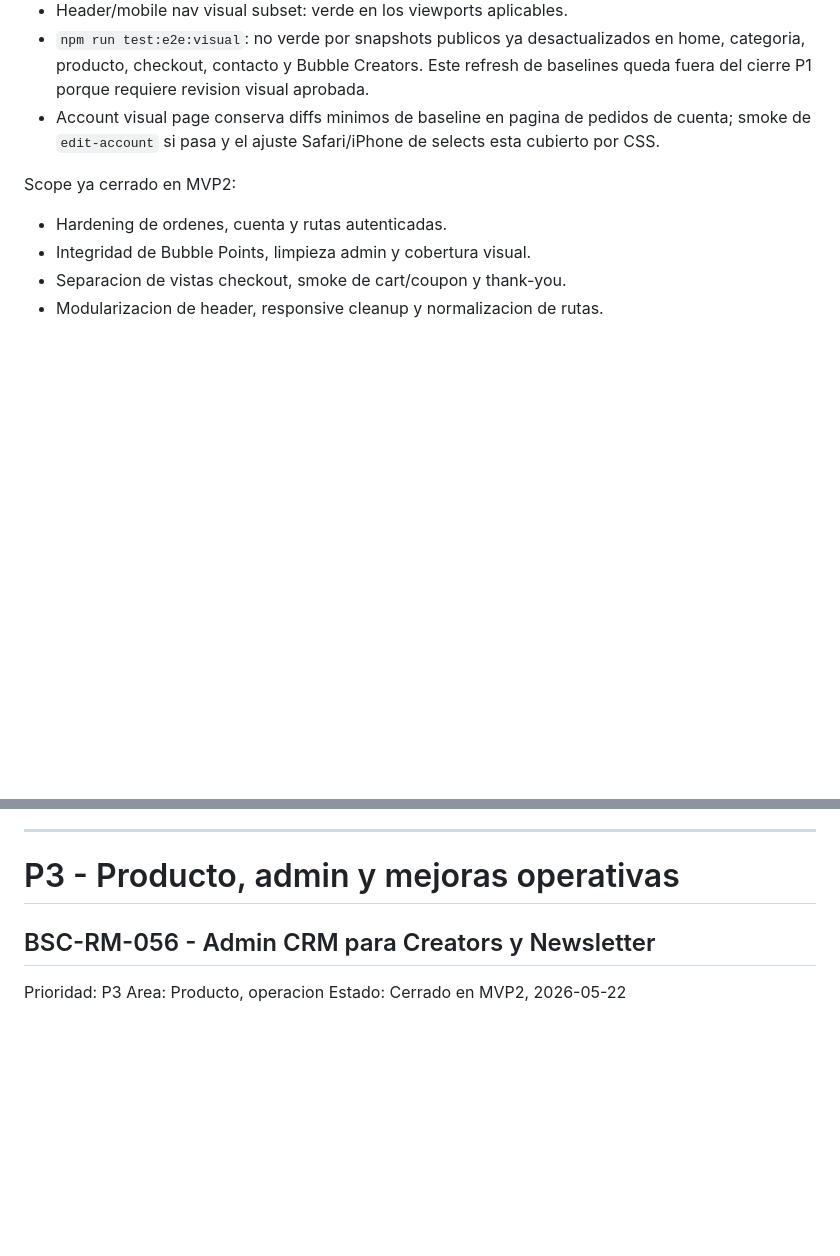
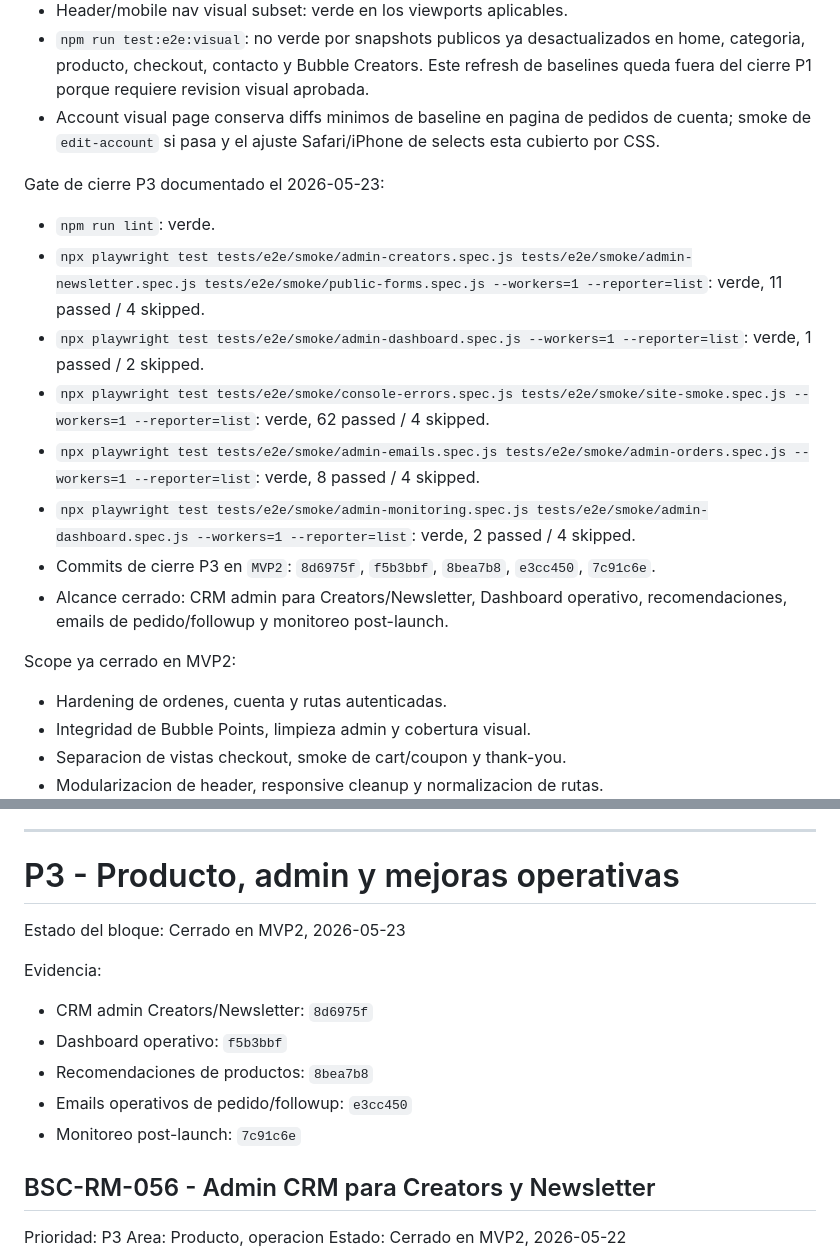
Before and after one commit to jlmayorgaco/wp-bsc-theme-v2, a Markdown page: ROADMAP_BSC.md, 2 parts joined by grey strips. Rendered like a GitHub page; blank space fills up the shorter version.

Commit message:
Close P3 roadmap milestone

```diff
--- a/ROADMAP_BSC.md
+++ b/ROADMAP_BSC.md
@@ -67,6 +67,17 @@ Gate de cierre P1 documentado el 2026-05-22:
 - Header/mobile nav visual subset: verde en los viewports aplicables.
 - `npm run test:e2e:visual`: no verde por snapshots publicos ya desactualizados en home, categoria, producto, checkout, contacto y Bubble Creators. Este refresh de baselines queda fuera del cierre P1 porque requiere revision visual aprobada.
 - Account visual page conserva diffs minimos de baseline en pagina de pedidos de cuenta; smoke de `edit-account` si pasa y el ajuste Safari/iPhone de selects esta cubierto por CSS.
+
+Gate de cierre P3 documentado el 2026-05-23:
+
+- `npm run lint`: verde.
+- `npx playwright test tests/e2e/smoke/admin-creators.spec.js tests/e2e/smoke/admin-newsletter.spec.js tests/e2e/smoke/public-forms.spec.js --workers=1 --reporter=list`: verde, 11 passed / 4 skipped.
+- `npx playwright test tests/e2e/smoke/admin-dashboard.spec.js --workers=1 --reporter=list`: verde, 1 passed / 2 skipped.
+- `npx playwright test tests/e2e/smoke/console-errors.spec.js tests/e2e/smoke/site-smoke.spec.js --workers=1 --reporter=list`: verde, 62 passed / 4 skipped.
+- `npx playwright test tests/e2e/smoke/admin-emails.spec.js tests/e2e/smoke/admin-orders.spec.js --workers=1 --reporter=list`: verde, 8 passed / 4 skipped.
+- `npx playwright test tests/e2e/smoke/admin-monitoring.spec.js tests/e2e/smoke/admin-dashboard.spec.js --workers=1 --reporter=list`: verde, 2 passed / 4 skipped.
+- Commits de cierre P3 en `MVP2`: `8d6975f`, `f5b3bbf`, `8bea7b8`, `e3cc450`, `7c91c6e`.
+- Alcance cerrado: CRM admin para Creators/Newsletter, Dashboard operativo, recomendaciones, emails de pedido/followup y monitoreo post-launch.
 
 Scope ya cerrado en MVP2:
 
@@ -2470,6 +2481,15 @@ Bajo-medio. Suite puede tardar mas.
 
 # P3 - Producto, admin y mejoras operativas
 
+Estado del bloque: Cerrado en MVP2, 2026-05-23
+
+Evidencia:
+- CRM admin Creators/Newsletter: `8d6975f`
+- Dashboard operativo: `f5b3bbf`
+- Recomendaciones de productos: `8bea7b8`
+- Emails operativos de pedido/followup: `e3cc450`
+- Monitoreo post-launch: `7c91c6e`
+
 ## BSC-RM-056 - Admin CRM para Creators y Newsletter
 
 Prioridad: P3
```
Also changed, not shown: other parts of ROADMAP_BSC.md (+1 -1 lines).
